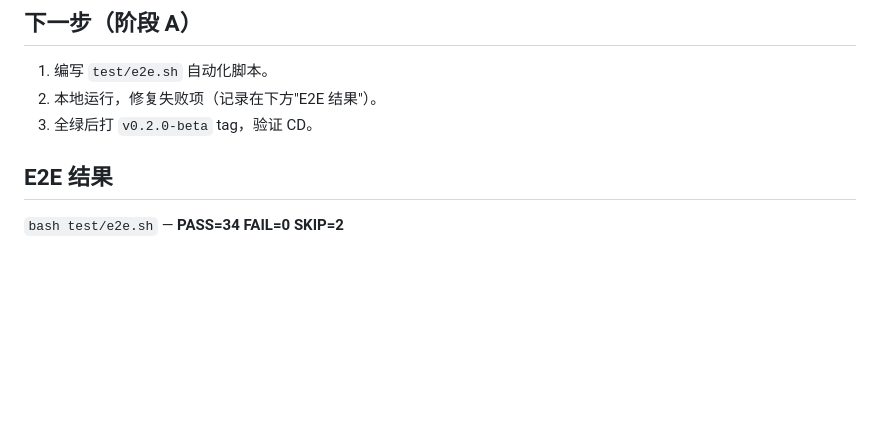
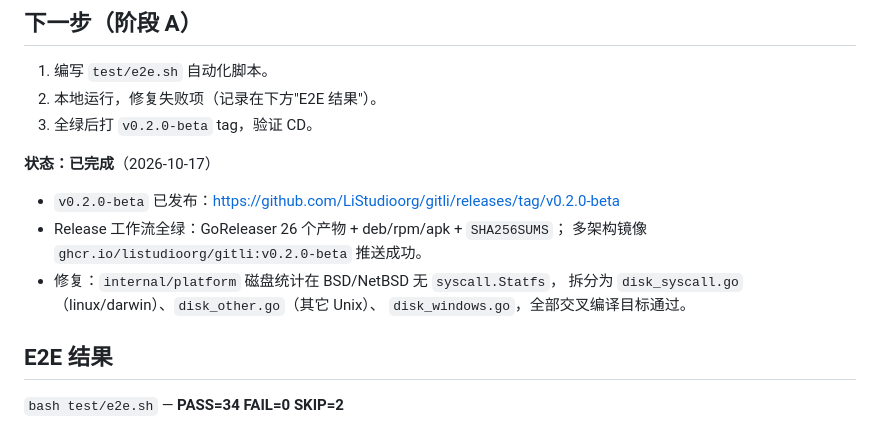
Before and after one commit to LiStudioorg/gitli, a Markdown page: STATUS.md, the part around the change. Drawn GitHub-style; blank space fills up the shorter version.

Commit message:
docs: phase A complete, v0.2.0-beta released

```diff
--- a/STATUS.md
+++ b/STATUS.md
@@ -50,6 +50,15 @@ Landing/Dashboard/Repo/Admin/Settings、Clone 下拉、语言统计、依赖 Tab
 2. 本地运行，修复失败项（记录在下方"E2E 结果"）。
 3. 全绿后打 `v0.2.0-beta` tag，验证 CD。
 
+**状态：已完成**（2026-10-17）
+
+- `v0.2.0-beta` 已发布：<https://github.com/LiStudioorg/gitli/releases/tag/v0.2.0-beta>
+- Release 工作流全绿：GoReleaser 26 个产物 + deb/rpm/apk + `SHA256SUMS`；
+  多架构镜像 `ghcr.io/listudioorg/gitli:v0.2.0-beta` 推送成功。
+- 修复：`internal/platform` 磁盘统计在 BSD/NetBSD 无 `syscall.Statfs`，
+  拆分为 `disk_syscall.go`（linux/darwin）、`disk_other.go`（其它 Unix）、
+  `disk_windows.go`，全部交叉编译目标通过。
+
 ## E2E 结果
 
 `bash test/e2e.sh` — **PASS=34 FAIL=0 SKIP=2**
```
